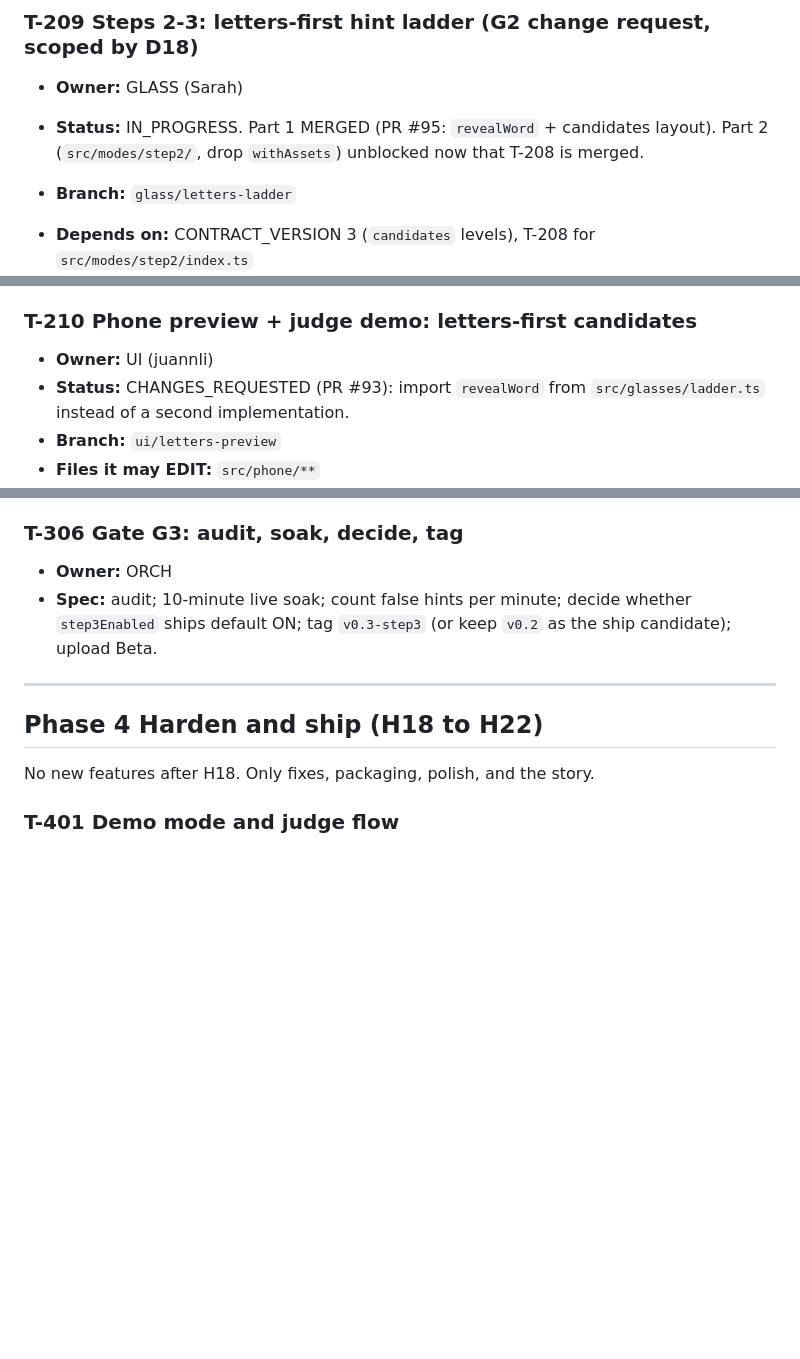
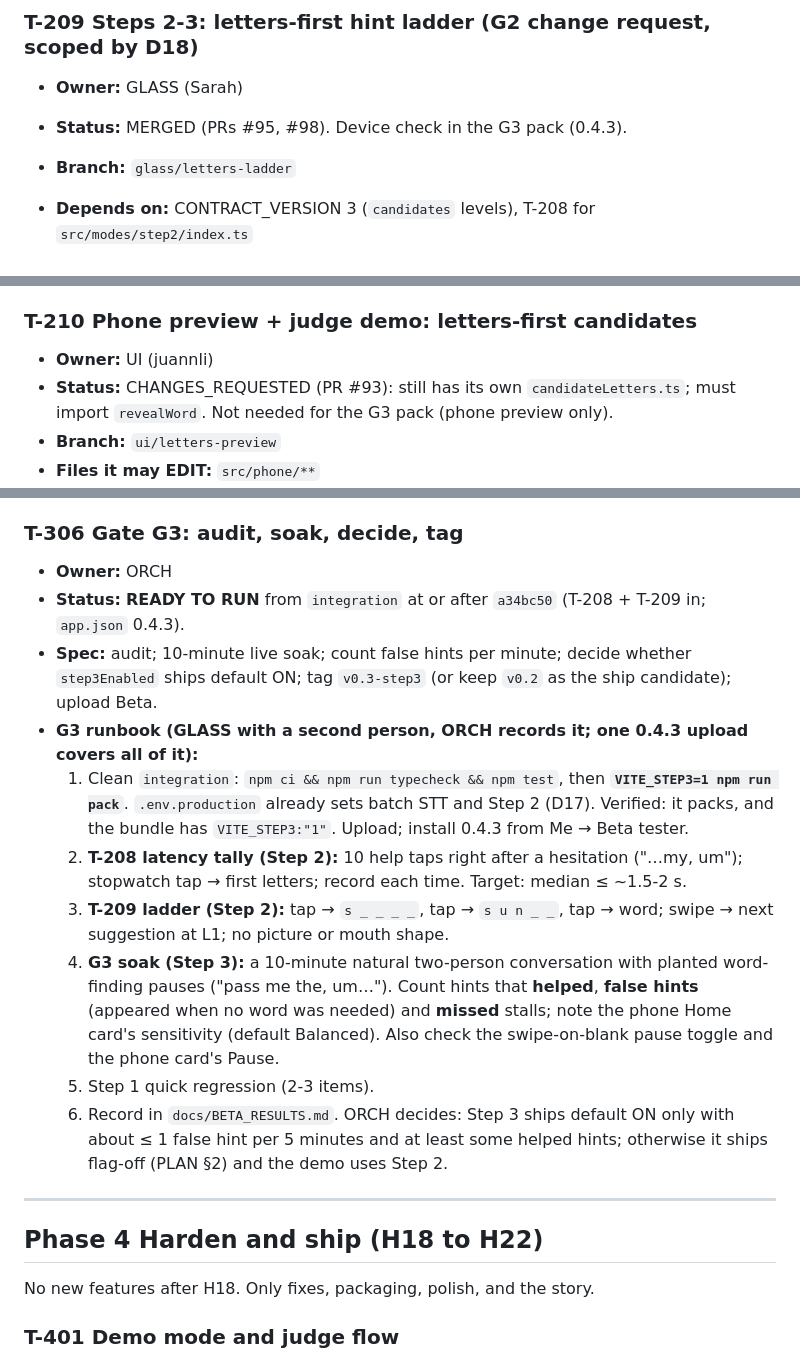
Before and after one commit to SamVD/LA_AI_HACKS_26_TEAM, a Markdown page: TASKS.md, 3 parts joined by grey strips. Drawn GitHub-style; blank space fills up the shorter version.

Commit message:
G3 ready to run (T-306 runbook); T-209 merged; ORCH_STATE
Co-Authored-By: Claude Opus 5.5 <noreply@anthropic.com>

```diff
--- a/TASKS.md
+++ b/TASKS.md
@@ -366,7 +366,7 @@ Single source of truth for who is doing what. Read `PLAN.md` first for architect
 
 ### T-209 Steps 2-3: letters-first hint ladder (G2 change request, scoped by D18)
 - **Owner:** GLASS (Sarah)
-- **Status:** IN_PROGRESS. Part 1 MERGED (PR #95: `revealWord` + candidates layout). Part 2 (`src/modes/step2/`, drop `withAssets`) unblocked now that T-208 is merged.
+- **Status:** MERGED (PRs #95, #98). Device check in the G3 pack (0.4.3).
 - **Branch:** `glass/letters-ladder`
 - **Depends on:** CONTRACT_VERSION 3 (`candidates` levels), T-208 for `src/modes/step2/index.ts`
 - **Files it may EDIT:** `src/glasses/**`, `src/modes/step2/**`
@@ -386,7 +386,7 @@ Single source of truth for who is doing what. Read `PLAN.md` first for architect
 
 ### T-210 Phone preview + judge demo: letters-first candidates
 - **Owner:** UI (juannli)
-- **Status:** CHANGES_REQUESTED (PR #93): import `revealWord` from `src/glasses/ladder.ts` instead of a second implementation.
+- **Status:** CHANGES_REQUESTED (PR #93): still has its own `candidateLetters.ts`; must import `revealWord`. Not needed for the G3 pack (phone preview only).
 - **Branch:** `ui/letters-preview`
 - **Files it may EDIT:** `src/phone/**`
 - **Spec:** `renderScreen`/`previewCaption` show candidates as L1 `s _ _ _ _`, L2 `s u n _ _`, L3 `sunny` (no picture or mouth line for candidates). The judge demo's help screen and copy match ("a tap shows the first letter").
@@ -445,7 +445,15 @@ Single source of truth for who is doing what. Read `PLAN.md` first for architect
 
 ### T-306 Gate G3: audit, soak, decide, tag
 - **Owner:** ORCH
+- **Status:** **READY TO RUN** from `integration` at or after `a34bc50` (T-208 + T-209 in; `app.json` 0.4.3).
 - **Spec:** audit; 10-minute live soak; count false hints per minute; decide whether `step3Enabled` ships default ON; tag `v0.3-step3` (or keep `v0.2` as the ship candidate); upload Beta.
+- **G3 runbook (GLASS with a second person, ORCH records it; one 0.4.3 upload covers all of it):**
+  1. Clean `integration`: `npm ci && npm run typecheck && npm test`, then **`VITE_STEP3=1 npm run pack`**. `.env.production` already sets batch STT and Step 2 (D17). Verified: it packs, and the bundle has `VITE_STEP3:"1"`. Upload; install 0.4.3 from Me → Beta tester.
+  2. **T-208 latency tally (Step 2):** 10 help taps right after a hesitation ("…my, um"); stopwatch tap → first letters; record each time. Target: median ≤ ~1.5-2 s.
+  3. **T-209 ladder (Step 2):** tap → `s _ _ _ _`, tap → `s u n _ _`, tap → word; swipe → next suggestion at L1; no picture or mouth shape.
+  4. **G3 soak (Step 3):** a 10-minute natural two-person conversation with planted word-finding pauses ("pass me the, um…"). Count hints that **helped**, **false hints** (appeared when no word was needed) and **missed** stalls; note the phone Home card's sensitivity (default Balanced). Also check the swipe-on-blank pause toggle and the phone card's Pause.
+  5. Step 1 quick regression (2-3 items).
+  6. Record in `docs/BETA_RESULTS.md`. ORCH decides: Step 3 ships default ON only with about ≤ 1 false hint per 5 minutes and at least some helped hints; otherwise it ships flag-off (PLAN §2) and the demo uses Step 2.
 
 ---
 
```
Also changed, not shown: docs/ORCH_STATE.md (+10 -9 lines).
